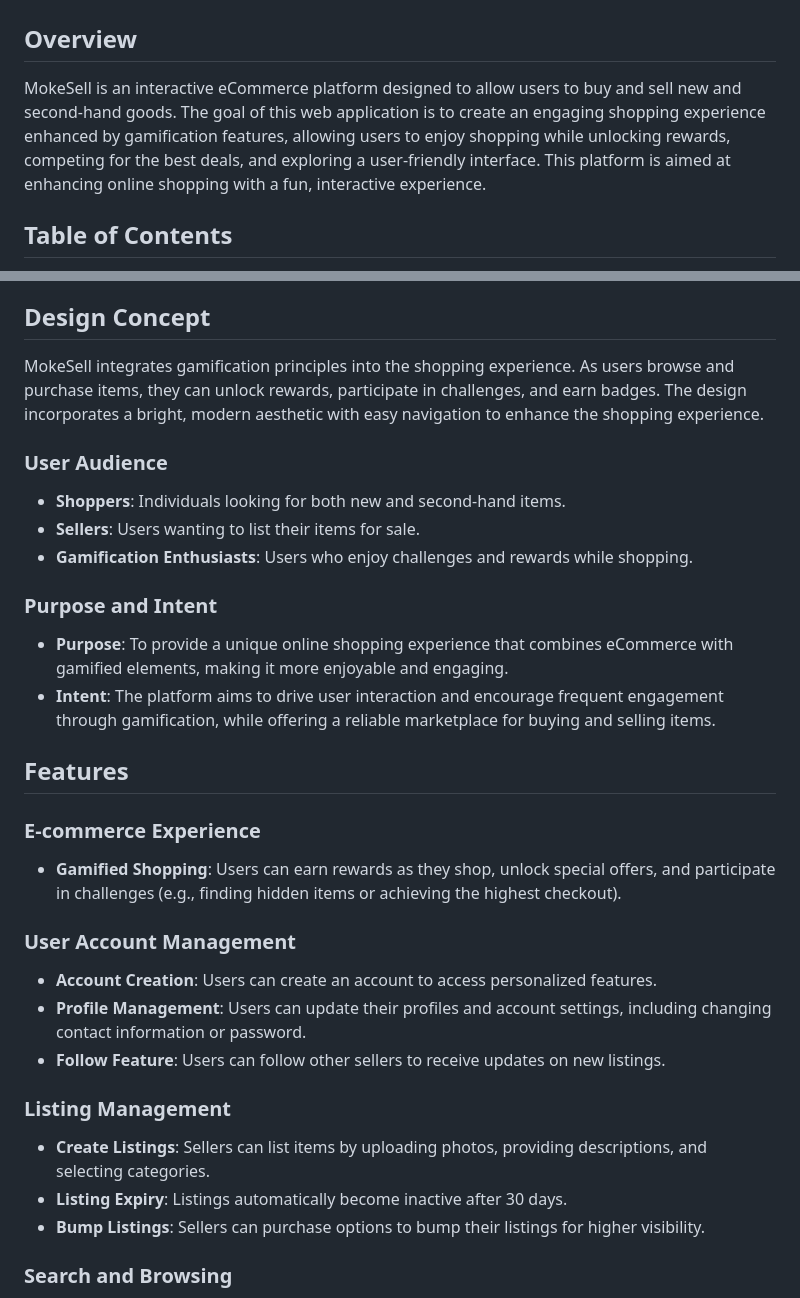
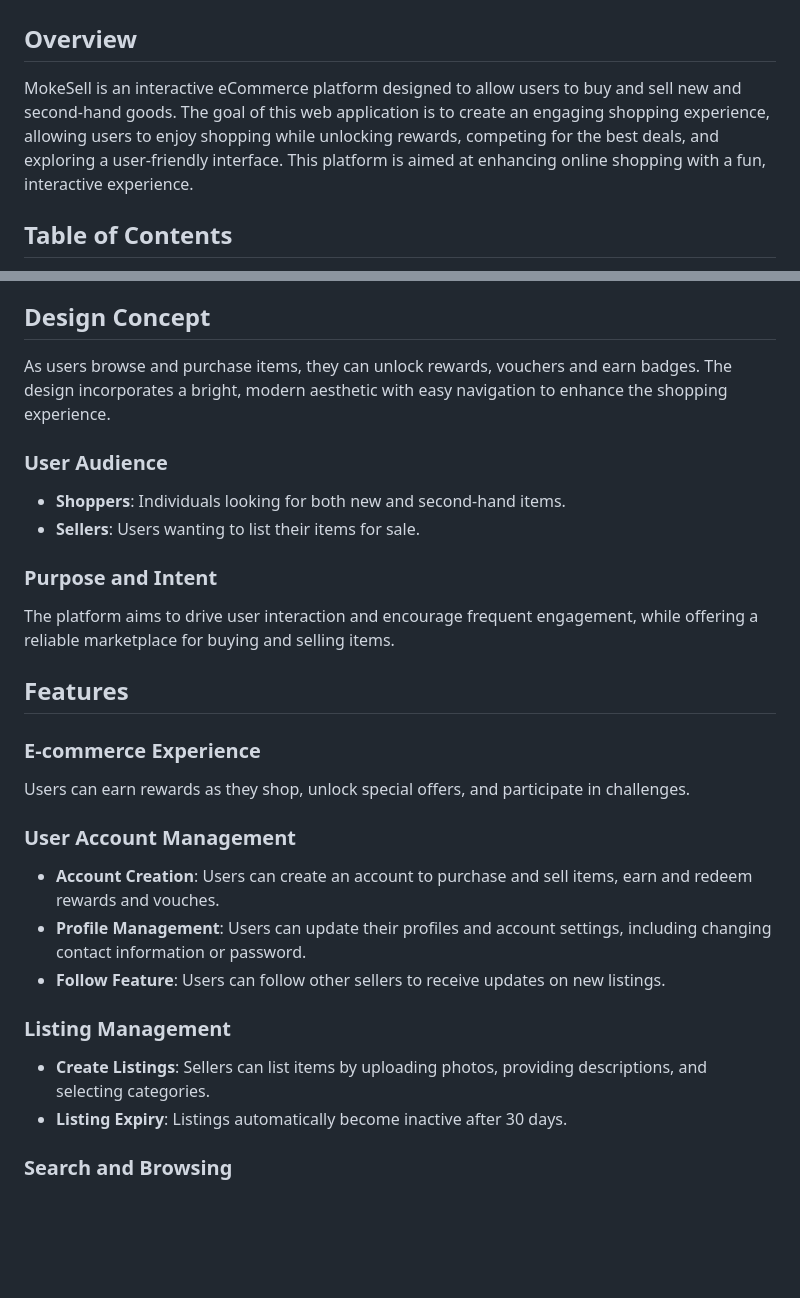
Before and after one commit to shunxiangg/FED_EVA_website, a Markdown page: README.md, 2 parts joined by grey strips. GitHub-like rendering; blank space fills up the shorter version.

```diff
--- a/README.md
+++ b/README.md
@@ -1,7 +1,7 @@
 # MokeSell Interactive Web Application
 
 ## Overview
-MokeSell is an interactive eCommerce platform designed to allow users to buy and sell new and second-hand goods. The goal of this web application is to create an engaging shopping experience enhanced by gamification features, allowing users to enjoy shopping while unlocking rewards, competing for the best deals, and exploring a user-friendly interface. This platform is aimed at enhancing online shopping with a fun, interactive experience.
+MokeSell is an interactive eCommerce platform designed to allow users to buy and sell new and second-hand goods. The goal of this web application is to create an engaging shopping experience, allowing users to enjoy shopping while unlocking rewards, competing for the best deals, and exploring a user-friendly interface. This platform is aimed at enhancing online shopping with a fun, interactive experience.
 
 ## Table of Contents
 - [Design Concept](#design-concept)
@@ -22,31 +22,28 @@ MokeSell is an interactive eCommerce platform designed to allow users to buy and
 - [Acknowledgements](#acknowledgements)
 
 ## Design Concept
-MokeSell integrates gamification principles into the shopping experience. As users browse and purchase items, they can unlock rewards, participate in challenges, and earn badges. The design incorporates a bright, modern aesthetic with easy navigation to enhance the shopping experience.
+As users browse and purchase items, they can unlock rewards, vouchers and earn badges. The design incorporates a bright, modern aesthetic with easy navigation to enhance the shopping experience.
 
 ### User Audience
 - **Shoppers**: Individuals looking for both new and second-hand items.
 - **Sellers**: Users wanting to list their items for sale.
-- **Gamification Enthusiasts**: Users who enjoy challenges and rewards while shopping.
 
 ### Purpose and Intent
-- **Purpose**: To provide a unique online shopping experience that combines eCommerce with gamified elements, making it more enjoyable and engaging.
-- **Intent**: The platform aims to drive user interaction and encourage frequent engagement through gamification, while offering a reliable marketplace for buying and selling items.
+The platform aims to drive user interaction and encourage frequent engagement, while offering a reliable marketplace for buying and selling items.
 
 ## Features
 
 ### E-commerce Experience
-- **Gamified Shopping**: Users can earn rewards as they shop, unlock special offers, and participate in challenges (e.g., finding hidden items or achieving the highest checkout).
+Users can earn rewards as they shop, unlock special offers, and participate in challenges.
 
 ### User Account Management
-- **Account Creation**: Users can create an account to access personalized features.
+- **Account Creation**: Users can create an account to purchase and sell items, earn and redeem rewards and vouches.
 - **Profile Management**: Users can update their profiles and account settings, including changing contact information or password.
 - **Follow Feature**: Users can follow other sellers to receive updates on new listings.
 
 ### Listing Management
 - **Create Listings**: Sellers can list items by uploading photos, providing descriptions, and selecting categories.
 - **Listing Expiry**: Listings automatically become inactive after 30 days.
-- **Bump Listings**: Sellers can purchase options to bump their listings for higher visibility.
 
 ### Search and Browsing
 - **Search Functionality**: Users can search for items using keywords and filter by category, price range, or item condition.
```
